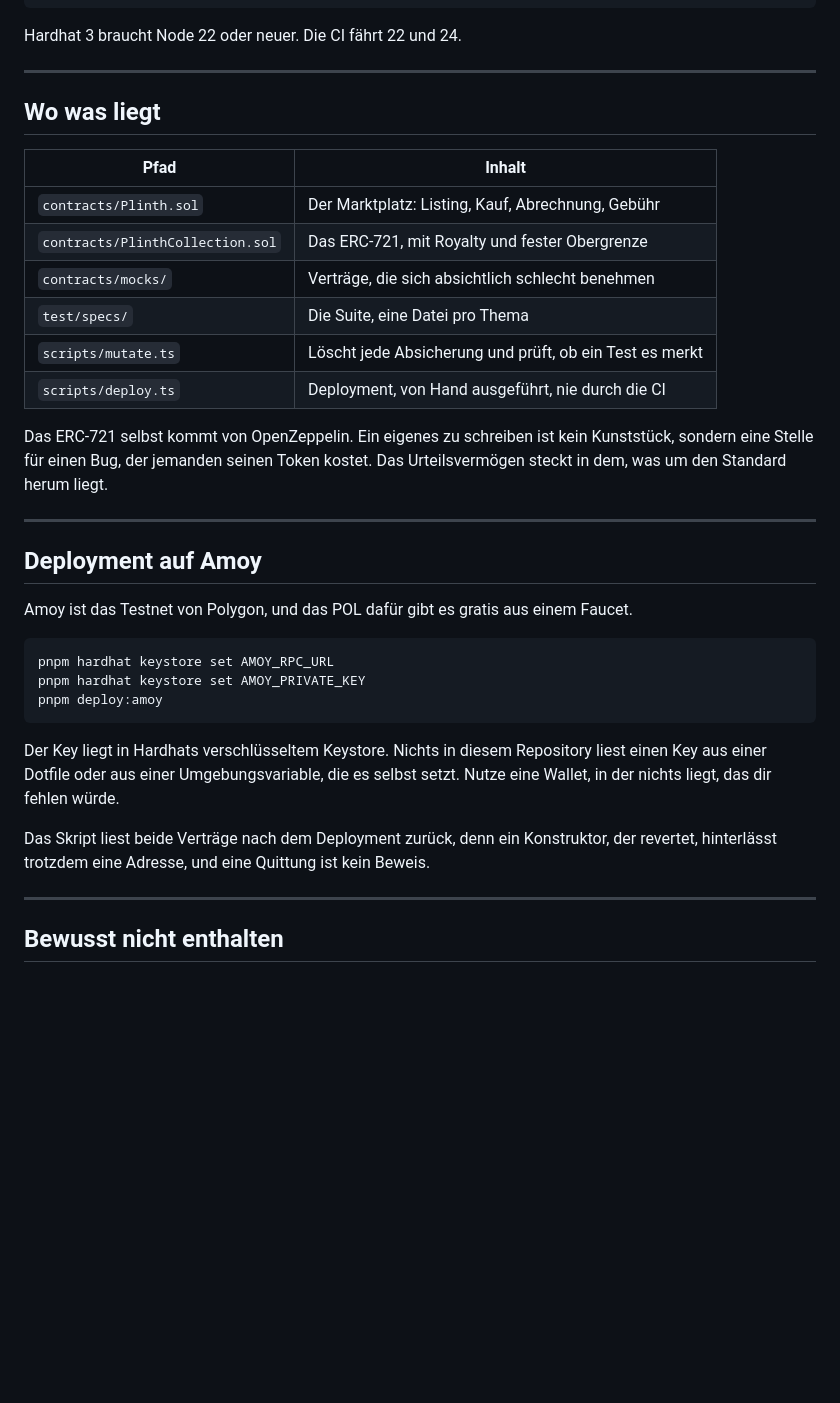
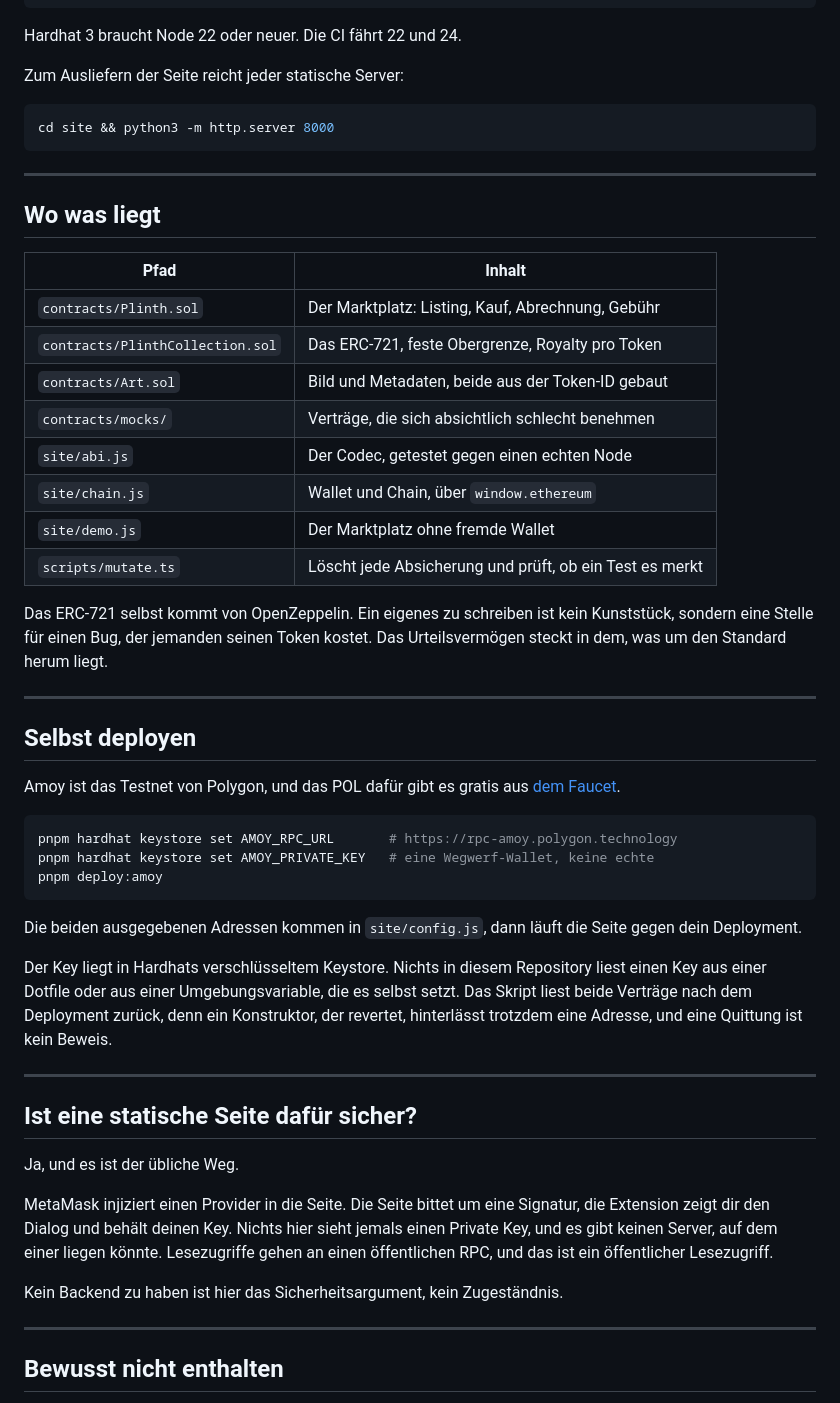
Before and after one commit to ArsalanRC/plinth, a Markdown page: README.de.md, the part around one of its changes. Drawn GitHub-style; blank space fills up the shorter version.

````diff
--- a/README.de.md
+++ b/README.de.md
@@ -108,6 +155,12 @@ pnpm check     # Lint, Typen, Tests
 ```
 
 Hardhat 3 braucht Node 22 oder neuer. Die CI fährt 22 und 24.
+
+Zum Ausliefern der Seite reicht jeder statische Server:
+
+```bash
+cd site && python3 -m http.server 8000
+```
 
 ---
 
@@ -116,11 +169,13 @@ Hardhat 3 braucht Node 22 oder neuer. Die CI fährt 22 und 24.
 | Pfad | Inhalt |
 |---|---|
 | `contracts/Plinth.sol` | Der Marktplatz: Listing, Kauf, Abrechnung, Gebühr |
-| `contracts/PlinthCollection.sol` | Das ERC-721, mit Royalty und fester Obergrenze |
+| `contracts/PlinthCollection.sol` | Das ERC-721, feste Obergrenze, Royalty pro Token |
+| `contracts/Art.sol` | Bild und Metadaten, beide aus der Token-ID gebaut |
 | `contracts/mocks/` | Verträge, die sich absichtlich schlecht benehmen |
-| `test/specs/` | Die Suite, eine Datei pro Thema |
+| `site/abi.js` | Der Codec, getestet gegen einen echten Node |
+| `site/chain.js` | Wallet und Chain, über `window.ethereum` |
+| `site/demo.js` | Der Marktplatz ohne fremde Wallet |
 | `scripts/mutate.ts` | Löscht jede Absicherung und prüft, ob ein Test es merkt |
-| `scripts/deploy.ts` | Deployment, von Hand ausgeführt, nie durch die CI |
 
 Das ERC-721 selbst kommt von OpenZeppelin. Ein eigenes zu schreiben ist kein
 Kunststück, sondern eine Stelle für einen Bug, der jemanden seinen Token kostet.
@@ -128,24 +183,39 @@ Das Urteilsvermögen steckt in dem, was um den Standard herum liegt.
 
 ---
 
-## Deployment auf Amoy
+## Selbst deployen
 
-Amoy ist das Testnet von Polygon, und das POL dafür gibt es gratis aus einem
-Faucet.
+Amoy ist das Testnet von Polygon, und das POL dafür gibt es gratis aus
+[dem Faucet](https://faucet.polygon.technology).
 
 ```bash
-pnpm hardhat keystore set AMOY_RPC_URL
-pnpm hardhat keystore set AMOY_PRIVATE_KEY
+pnpm hardhat keystore set AMOY_RPC_URL       # https://rpc-amoy.polygon.technology
+pnpm hardhat keystore set AMOY_PRIVATE_KEY   # eine Wegwerf-Wallet, keine echte
 pnpm deploy:amoy
 ```
 
+Die beiden ausgegebenen Adressen kommen in `site/config.js`, dann läuft die
+Seite gegen dein Deployment.
+
 Der Key liegt in Hardhats verschlüsseltem Keystore. Nichts in diesem Repository
 liest einen Key aus einer Dotfile oder aus einer Umgebungsvariable, die es
-selbst setzt. Nutze eine Wallet, in der nichts liegt, das dir fehlen würde.
+selbst setzt. Das Skript liest beide Verträge nach dem Deployment zurück, denn
+ein Konstruktor, der revertet, hinterlässt trotzdem eine Adresse, und eine
+Quittung ist kein Beweis.
 
-Das Skript liest beide Verträge nach dem Deployment zurück, denn ein
-Konstruktor, der revertet, hinterlässt trotzdem eine Adresse, und eine Quittung
-ist kein Beweis.
+---
+
+## Ist eine statische Seite dafür sicher?
+
+Ja, und es ist der übliche Weg.
+
+MetaMask injiziert einen Provider in die Seite. Die Seite bittet um eine
+Signatur, die Extension zeigt dir den Dialog und behält deinen Key. Nichts hier
+sieht jemals einen Private Key, und es gibt keinen Server, auf dem einer liegen
+könnte. Lesezugriffe gehen an einen öffentlichen RPC, und das ist ein
+öffentlicher Lesezugriff.
+
+Kein Backend zu haben ist hier das Sicherheitsargument, kein Zugeständnis.
 
 ---
 
````
Also changed, not shown: other parts of README.de.md (+68 -21 lines), README.md (+99 -34 lines).
